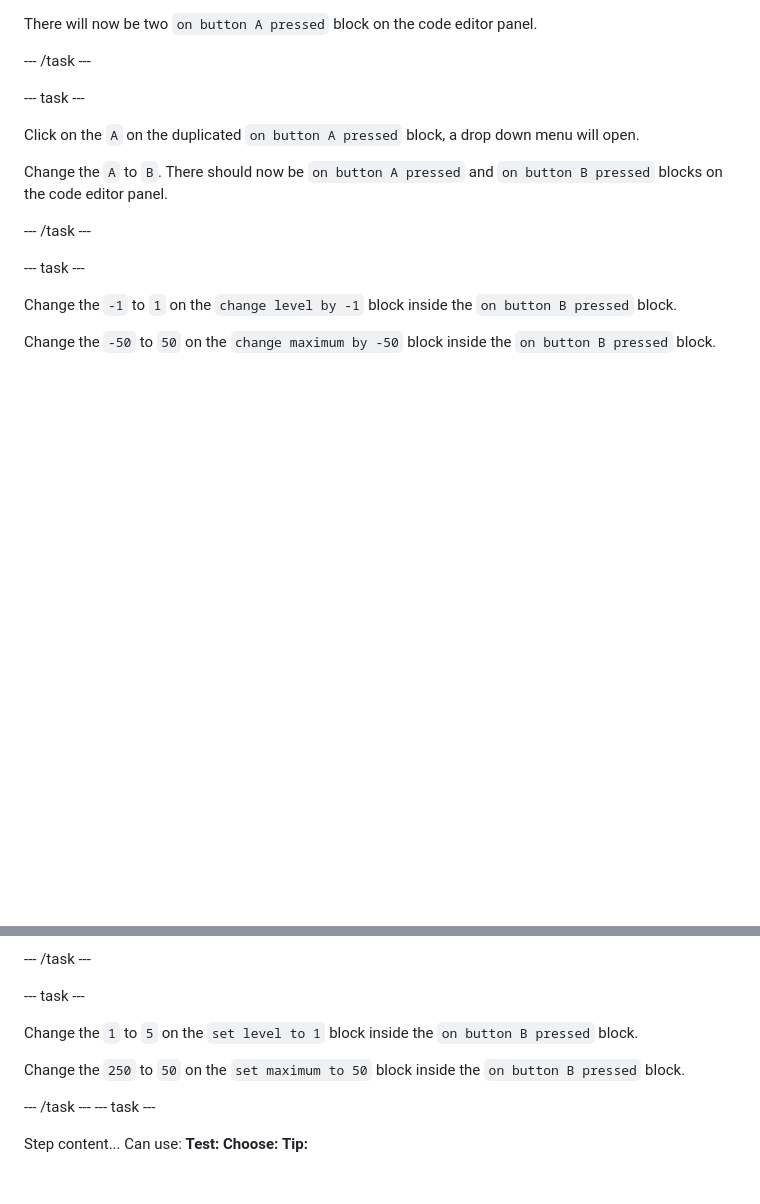
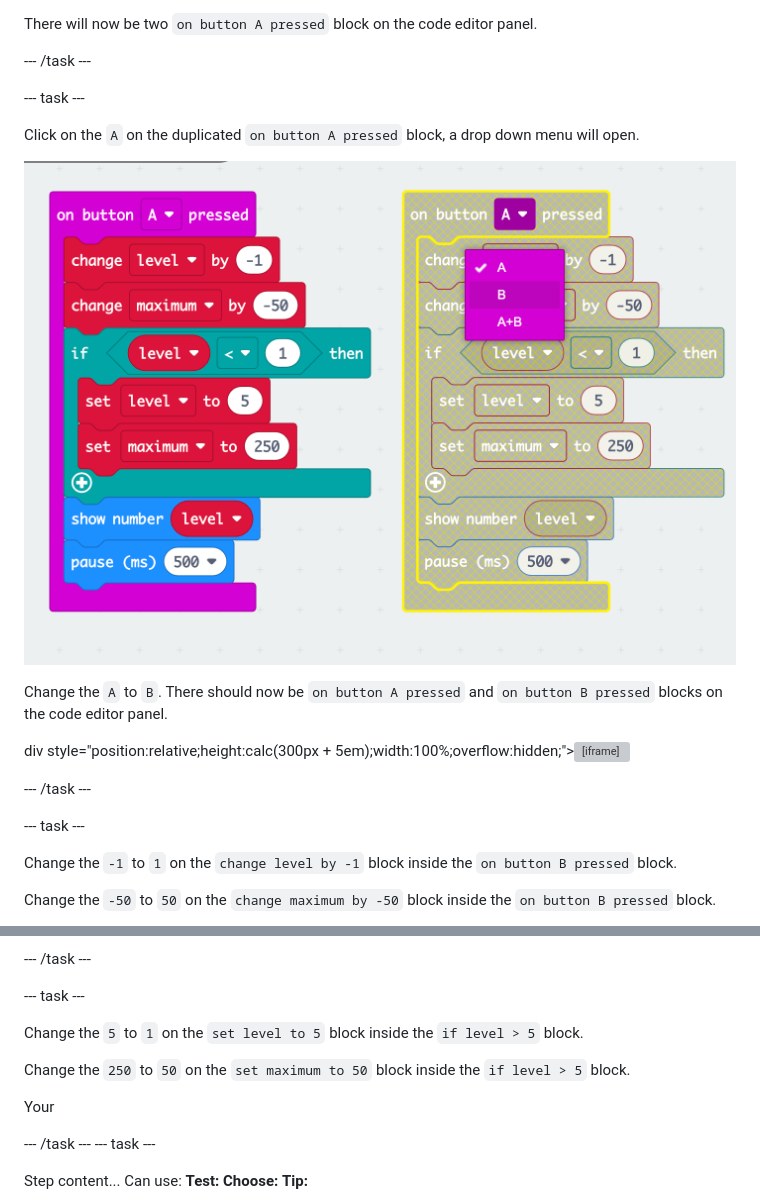
Before and after one commit to raspberrypilearning/sound-meter, a Markdown page: en/step_4.md, 2 parts joined by grey strips. GitHub-like rendering; pictures changed too: en/images/button-menu.png (added); blank space fills up the shorter version; grey boxes are pictures that could not be loaded.

Commit message:
updated steps

```diff
--- a/en/step_4.md
+++ b/en/step_4.md
@@ -173,7 +173,11 @@ There will now be two `on button A pressed` block on the code editor panel.
 
 Click on the `A` on the duplicated `on button A pressed` block, a drop down menu will open.
 
+![The drop down menu on button A to change the block to button B](images/button-menu.png)
+
 Change the `A` to `B`. There should now be `on button A pressed` and `on button B pressed` blocks on the code editor panel.
+
+div style="position:relative;height:calc(300px + 5em);width:100%;overflow:hidden;"><iframe style="position:relative;top:0;left:0;width:50%;height:50%;" src="https://makecode.microbit.org/---codeembed#pub:_9Kagwi4L3Ppp" allowfullscreen="allowfullscreen" frameborder="0" sandbox="allow-scripts allow-same-origin"></iframe></div>
 
 --- /task ---
 
@@ -193,9 +197,11 @@ Change the `1` to `5` inside the second part of the `if.. then` block on the `on
 
 --- task ---
 
-Change the `1` to `5` on the `set level to 1` block inside the `on button B pressed` block.
+Change the `5` to `1` on the `set level to 5` block inside the `if level > 5` block.
 
-Change the `250` to `50` on the `set maximum to 50` block inside the `on button B pressed` block.
+Change the `250` to `50` on the `set maximum to 50` block inside the `if level > 5` block.
+
+Your
 
 --- /task ---
 --- task ---
```
Also changed, not shown: other parts of en/step_4.md (+1 -1 lines), 1 other file.
